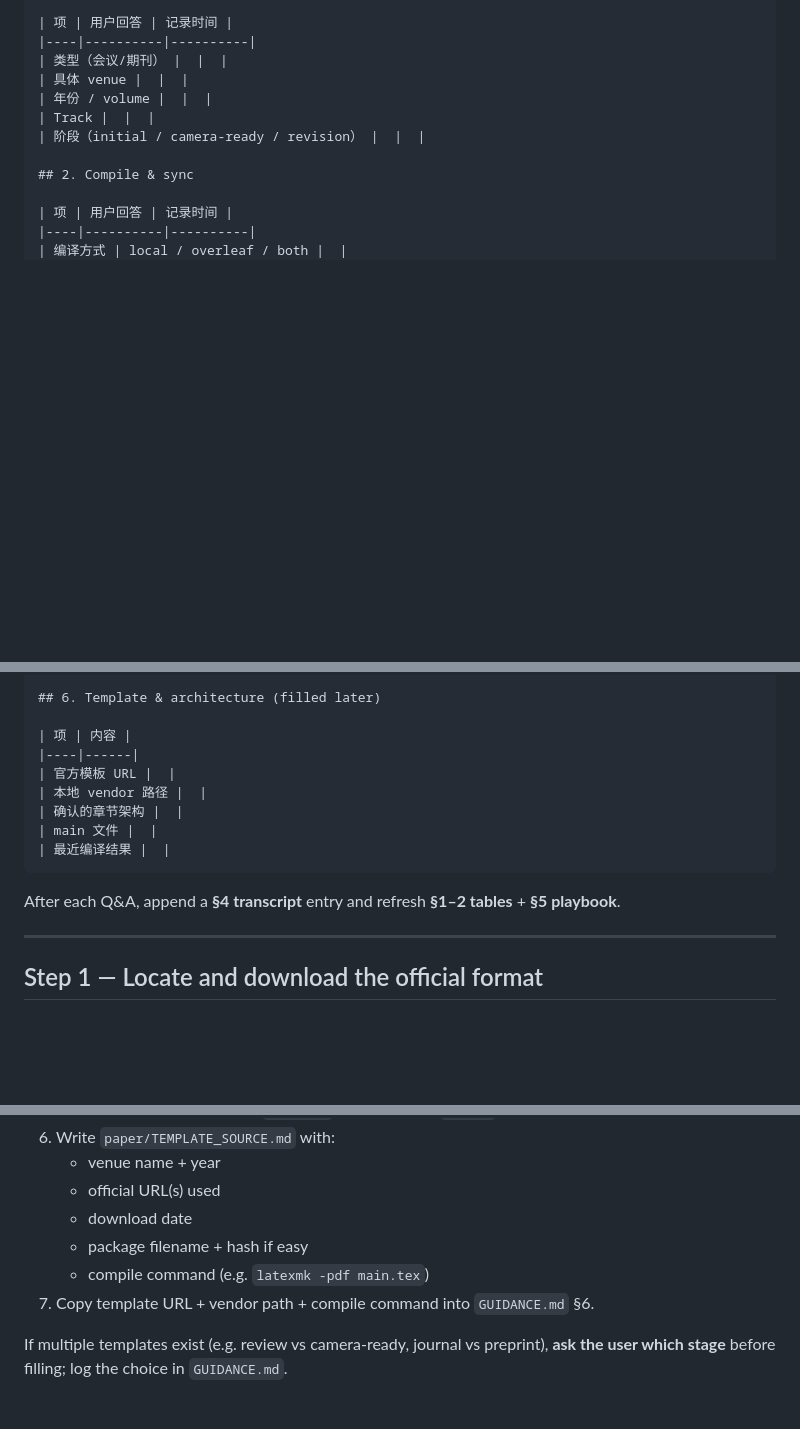
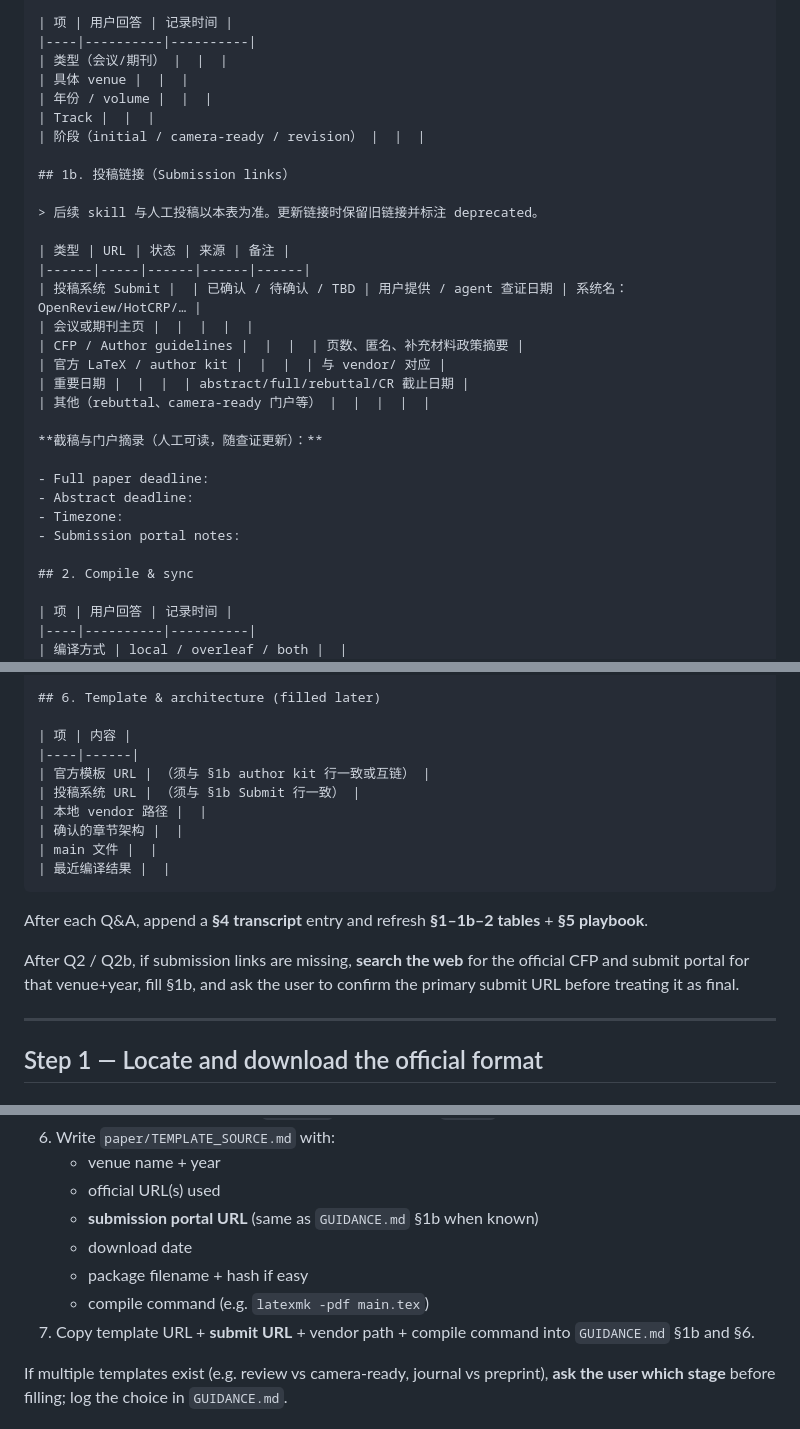
Before and after one commit to Ludan-daye/ccskills, a Markdown page: skills/cs-paper-structure/SKILL.md, 3 parts joined by grey strips. Drawn GitHub-style; blank space fills up the shorter version.

````diff
--- a/skills/cs-paper-structure/SKILL.md
+++ b/skills/cs-paper-structure/SKILL.md
@@ -98,6 +124,26 @@ Q4 is required before any **git push to Overleaf**. Without Git access, still al
 | 年份 / volume |  |  |
 | Track |  |  |
 | 阶段（initial / camera-ready / revision） |  |  |
+
+## 1b. 投稿链接（Submission links）
+
+> 后续 skill 与人工投稿以本表为准。更新链接时保留旧链接并标注 deprecated。
+
+| 类型 | URL | 状态 | 来源 | 备注 |
+|------|-----|------|------|------|
+| 投稿系统 Submit |  | 已确认 / 待确认 / TBD | 用户提供 / agent 查证日期 | 系统名：OpenReview/HotCRP/… |
+| 会议或期刊主页 |  |  |  |  |
+| CFP / Author guidelines |  |  |  | 页数、匿名、补充材料政策摘要 |
+| 官方 LaTeX / author kit |  |  |  | 与 vendor/ 对应 |
+| 重要日期 |  |  |  | abstract/full/rebuttal/CR 截止日期 |
+| 其他（rebuttal、camera-ready 门户等） |  |  |  |  |
+
+**截稿与门户摘录（人工可读，随查证更新）：**
+
+- Full paper deadline:
+- Abstract deadline:
+- Timezone:
+- Submission portal notes:
 
 ## 2. Compile & sync
 
@@ -158,14 +204,17 @@ Q4 is required before any **git push to Overleaf**. Without Git access, still al
 
 | 项 | 内容 |
 |----|------|
-| 官方模板 URL |  |
+| 官方模板 URL | （须与 §1b author kit 行一致或互链） |
+| 投稿系统 URL | （须与 §1b Submit 行一致） |
 | 本地 vendor 路径 |  |
 | 确认的章节架构 |  |
 | main 文件 |  |
 | 最近编译结果 |  |
 ```
 
-After each Q&A, append a **§4 transcript** entry and refresh **§1–2 tables** + **§5 playbook**.
+After each Q&A, append a **§4 transcript** entry and refresh **§1–1b–2 tables** + **§5 playbook**.
+
+After Q2 / Q2b, if submission links are missing, **search the web** for the official CFP and submit portal for that venue+year, fill §1b, and ask the user to confirm the primary submit URL before treating it as final.
 
 ---
 
@@ -224,10 +273,11 @@ Actions:
 6. Write `paper/TEMPLATE_SOURCE.md` with:
    - venue name + year
    - official URL(s) used
+   - **submission portal URL** (same as `GUIDANCE.md` §1b when known)
    - download date
    - package filename + hash if easy
    - compile command (e.g. `latexmk -pdf main.tex`)
-7. Copy template URL + vendor path + compile command into `GUIDANCE.md` §6.
+7. Copy template URL + **submit URL** + vendor path + compile command into `GUIDANCE.md` §1b and §6.
 
 If multiple templates exist (e.g. review vs camera-ready, journal vs preprint), **ask the user which stage** before filling; log the choice in `GUIDANCE.md`.
 
````
Also changed, not shown: other parts of skills/cs-paper-structure/SKILL.md (+34 -7 lines), README.md (+2 -2 lines).
